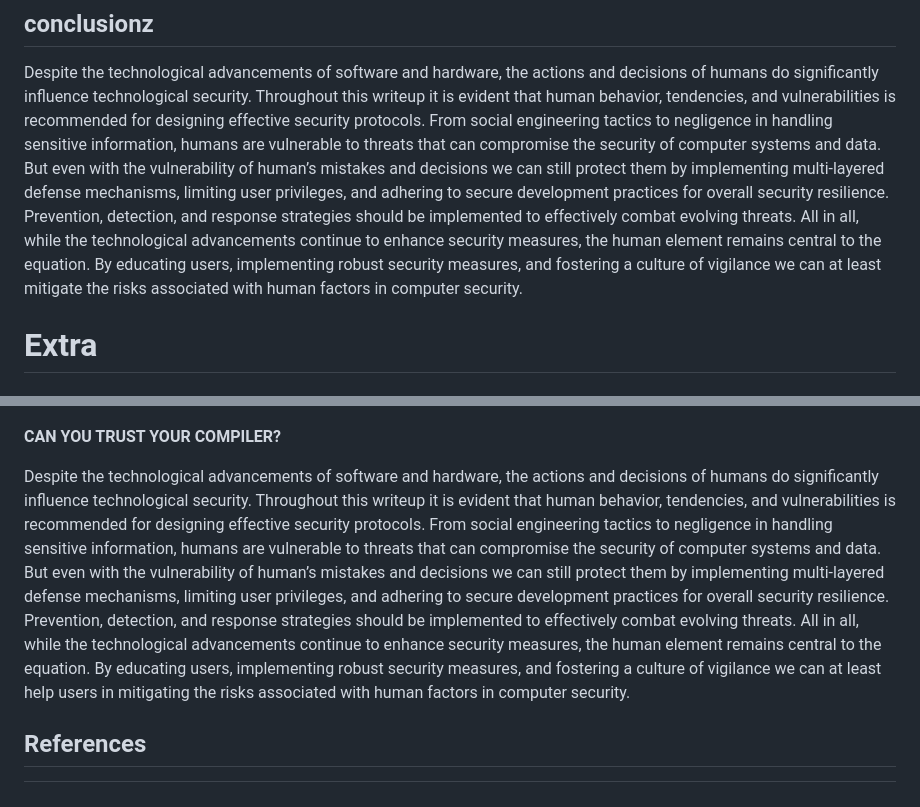
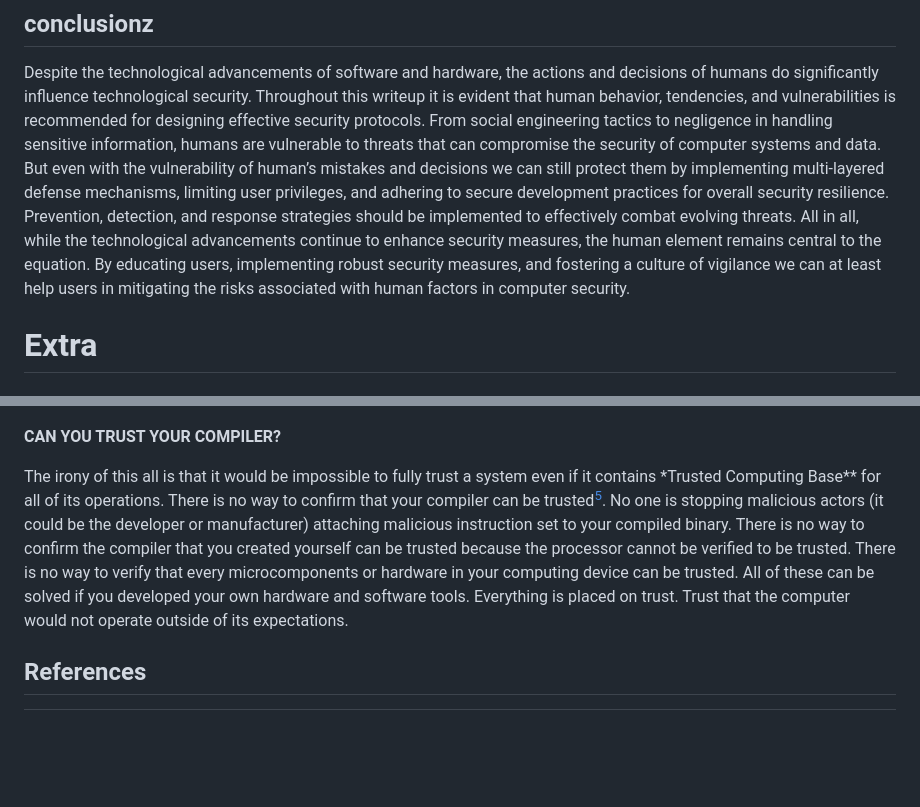
Before and after one commit to MingoMango17/CMSC134-Writeups, a Markdown page: Writeup 0/writeup.md, 2 parts joined by grey strips. Rendered like a GitHub page; blank space fills up the shorter version.

Commit message:
update conclusion

```diff
--- a/Writeup 0/writeup.md
+++ b/Writeup 0/writeup.md
@@ -185,7 +185,7 @@ If they were to be compromised, then expect that you're as good as compromised a
 
 Despite the technological advancements of software and hardware, the actions and decisions of humans do significantly influence technological security. Throughout this writeup it is evident that human behavior, tendencies, and vulnerabilities is recommended for designing effective security protocols. From social engineering tactics to negligence in handling sensitive information, humans are vulnerable to threats that can compromise the security of computer systems and data.
 But even with the vulnerability of human’s mistakes and decisions we can still protect them by implementing multi-layered defense mechanisms, limiting user privileges, and adhering to secure development practices for overall security resilience. Prevention, detection, and response strategies should be implemented to effectively combat evolving threats.
-All in all, while the technological advancements continue to enhance security measures, the human element remains central to the equation. By educating users, implementing robust security measures, and fostering a culture of vigilance we can at least mitigate the risks associated with human factors in computer security.
+All in all, while the technological advancements continue to enhance security measures, the human element remains central to the equation. By educating users, implementing robust security measures, and fostering a culture of vigilance we can at least help users in mitigating the risks associated with human factors in computer security.
 
 # Extra
 
@@ -195,10 +195,14 @@ All in all, while the technological advancements continue to enhance security me
 
 **CAN YOU TRUST YOUR COMPILER?**
 
-Despite the technological advancements of software and hardware, the actions and decisions of humans do significantly influence technological security. Throughout this writeup it is evident that human behavior, tendencies, and vulnerabilities is recommended for designing effective security protocols. From social engineering tactics to negligence in handling sensitive information, humans are vulnerable to threats that can compromise the security of computer systems and data.
-But even with the vulnerability of human’s mistakes and decisions we can still protect them by implementing multi-layered defense mechanisms, limiting user privileges, and adhering to secure development practices for overall security resilience. Prevention, detection, and response strategies should be implemented to effectively combat evolving threats.
-All in all, while the technological advancements continue to enhance security measures, the human element remains central to the equation. By educating users, implementing robust security measures, and fostering a culture of vigilance we can at least help users in mitigating the risks associated with human factors in computer security.
-
+The irony of this all is that it would be impossible to fully trust a system even if it contains \*Trusted Computing Base\*\* for all of its operations.
+There is no way to confirm that your compiler can be trusted[^5].
+No one is stopping malicious actors (it could be the developer or manufacturer) attaching malicious instruction set to your compiled binary.
+There is no way to confirm the compiler that you created yourself can be trusted because the processor cannot be verified to be trusted.
+There is no way to verify that every microcomponents or hardware in your computing device can be trusted.
+All of these can be solved if you developed your own hardware and software tools.
+Everything is placed on trust.
+Trust that the computer would not operate outside of its expectations.
 
 ## References
 
```
